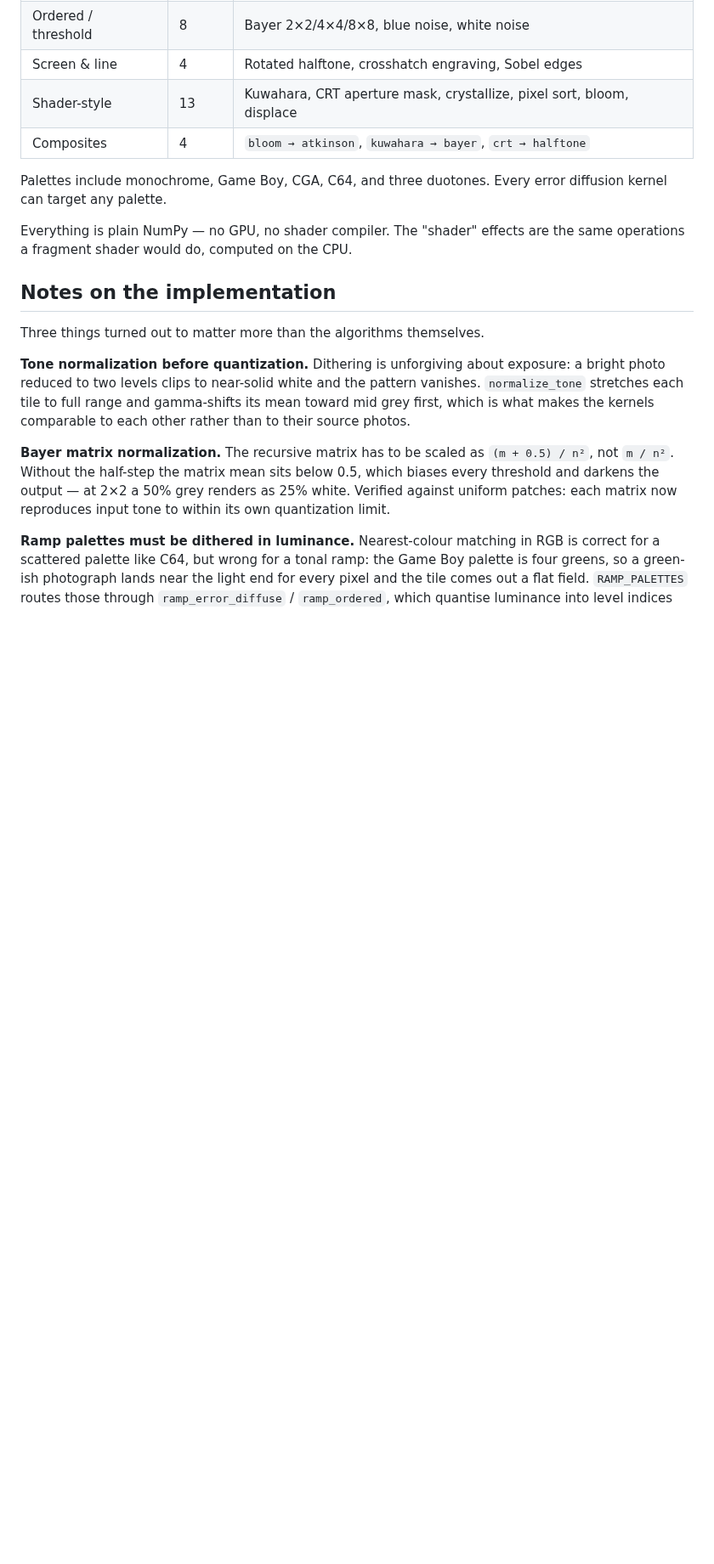
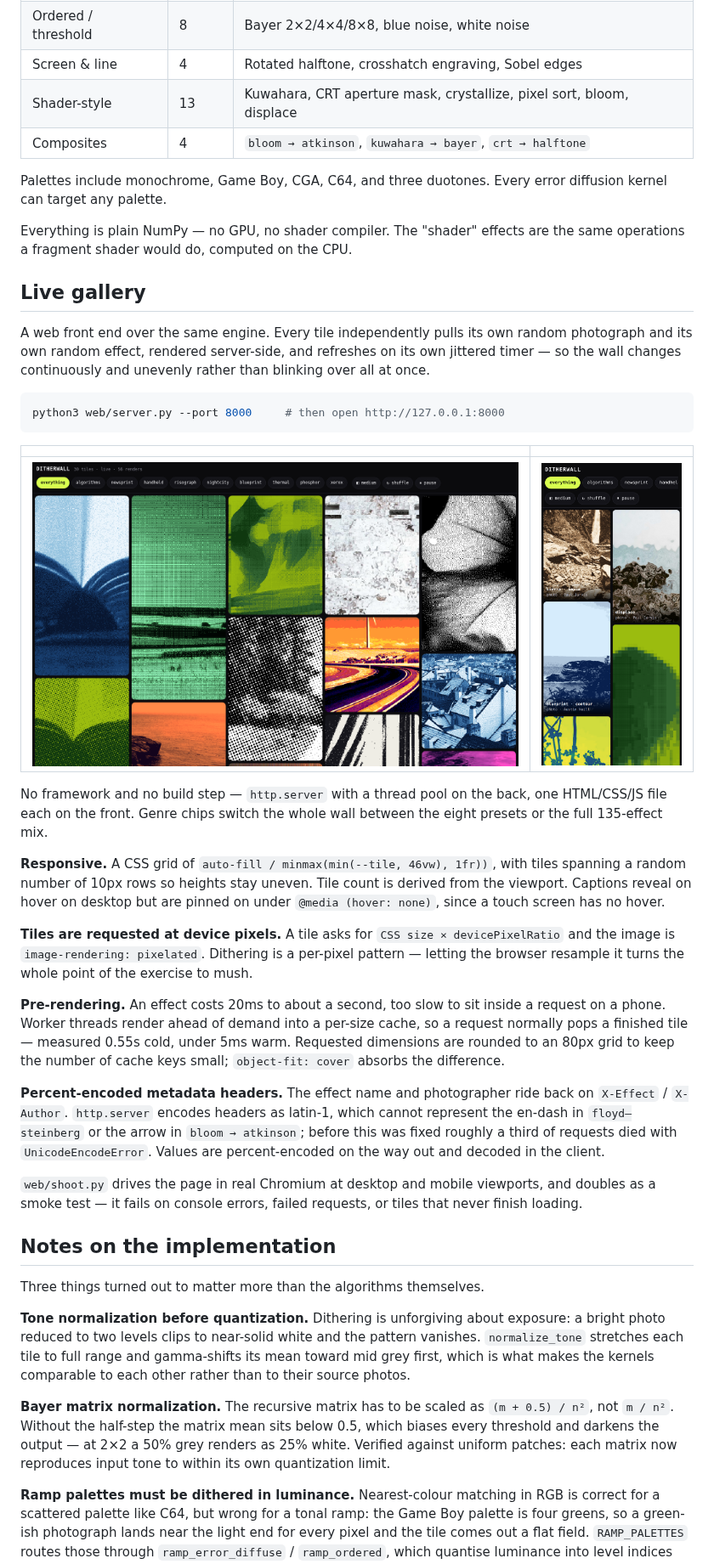
Before and after one commit to patelnilay251/super-duper-guacamole, a Markdown page: README.md, the part around the change. Shown at 85% size. GitHub-like rendering; pictures changed too: out/web_desktop.png (added), out/web_mobile.png (added); blank space fills up the shorter version.

````diff
--- a/README.md
+++ b/README.md
@@ -59,6 +59,50 @@ diffusion kernel can target any palette.
 Everything is plain NumPy — no GPU, no shader compiler. The "shader" effects are
 the same operations a fragment shader would do, computed on the CPU.
 
+## Live gallery
+
+A web front end over the same engine. Every tile independently pulls its own
+random photograph and its own random effect, rendered server-side, and refreshes
+on its own jittered timer — so the wall changes continuously and unevenly rather
+than blinking over all at once.
+
+```bash
+python3 web/server.py --port 8000     # then open http://127.0.0.1:8000
+```
+
+| | |
+|---|---|
+| ![desktop](out/web_desktop.png) | ![mobile](out/web_mobile.png) |
+
+No framework and no build step — `http.server` with a thread pool on the back,
+one HTML/CSS/JS file each on the front. Genre chips switch the whole wall between
+the eight presets or the full 135-effect mix.
+
+**Responsive.** A CSS grid of `auto-fill / minmax(min(--tile, 46vw), 1fr))`, with
+tiles spanning a random number of 10px rows so heights stay uneven. Tile count is
+derived from the viewport. Captions reveal on hover on desktop but are pinned on
+under `@media (hover: none)`, since a touch screen has no hover.
+
+**Tiles are requested at device pixels.** A tile asks for `CSS size × devicePixelRatio`
+and the image is `image-rendering: pixelated`. Dithering is a per-pixel pattern —
+letting the browser resample it turns the whole point of the exercise to mush.
+
+**Pre-rendering.** An effect costs 20ms to about a second, too slow to sit inside
+a request on a phone. Worker threads render ahead of demand into a per-size cache,
+so a request normally pops a finished tile — measured 0.55s cold, under 5ms warm.
+Requested dimensions are rounded to an 80px grid to keep the number of cache keys
+small; `object-fit: cover` absorbs the difference.
+
+**Percent-encoded metadata headers.** The effect name and photographer ride back
+on `X-Effect` / `X-Author`. `http.server` encodes headers as latin-1, which cannot
+represent the en-dash in `floyd–steinberg` or the arrow in `bloom → atkinson`;
+before this was fixed roughly a third of requests died with `UnicodeEncodeError`.
+Values are percent-encoded on the way out and decoded in the client.
+
+`web/shoot.py` drives the page in real Chromium at desktop and mobile viewports,
+and doubles as a smoke test — it fails on console errors, failed requests, or
+tiles that never finish loading.
+
 ## Notes on the implementation
 
 Three things turned out to matter more than the algorithms themselves.
````
Also changed, not shown: 6 other files.
